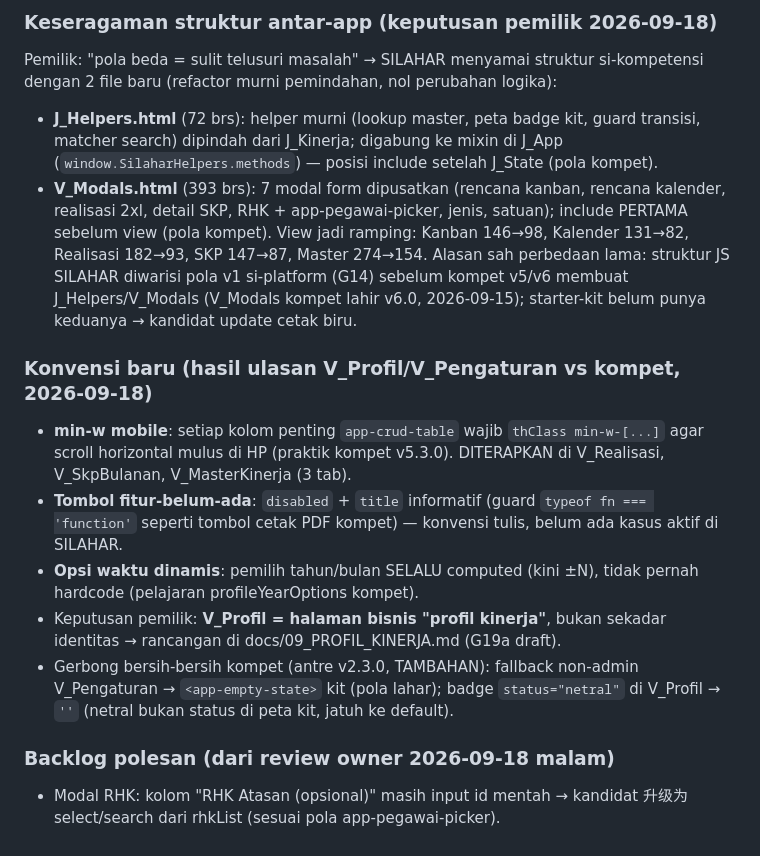
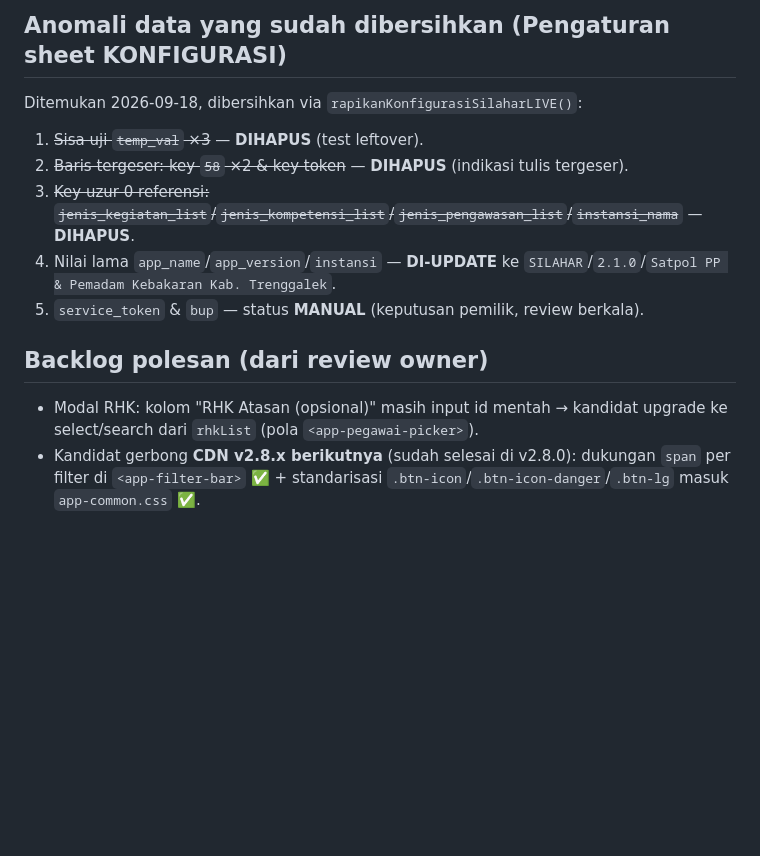
Before and after one commit to miftachurrochim82-sketch/si-lahar, a Markdown page: docs/05_UIUX.md, the part around one of its changes. Rendered like a GitHub page; blank space fills up the shorter version.

```diff
--- a/docs/05_UIUX.md
+++ b/docs/05_UIUX.md
@@ -95,33 +100,14 @@ Kandidat gerbong UPDATE CDN FRONTEND (berikutnya, sebelum backend): dukungan spa
 
-### Keseragaman struktur antar-app (keputusan pemilik 2026-09-18)
-Pemilik: "pola beda = sulit telusuri masalah" → SILAHAR menyamai struktur
-si-kompetensi dengan 2 file baru (refactor murni pemindahan, nol perubahan logika):
-- **J_Helpers.html** (72 brs): helper murni (lookup master, peta badge kit, guard
-  transisi, matcher search) dipindah dari J_Kinerja; digabung ke mixin di J_App
-  (`window.SilaharHelpers.methods`) — posisi include setelah J_State (pola kompet).
-- **V_Modals.html** (393 brs): 7 modal form dipusatkan (rencana kanban, rencana
-  kalender, realisasi 2xl, detail SKP, RHK + app-pegawai-picker, jenis, satuan);
-  include PERTAMA sebelum view (pola kompet). View jadi ramping: Kanban 146→98,
-  Kalender 131→82, Realisasi 182→93, SKP 147→87, Master 274→154.
-Alasan sah perbedaan lama: struktur JS SILAHAR diwarisi pola v1 si-platform (G14)
-sebelum kompet v5/v6 membuat J_Helpers/V_Modals (V_Modals kompet lahir v6.0,
-2026-09-15); starter-kit belum punya keduanya → kandidat update cetak biru.
+## Anomali data yang sudah dibersihkan (Pengaturan sheet KONFIGURASI)
 
-### Konvensi baru (hasil ulasan V_Profil/V_Pengaturan vs kompet, 2026-09-18)
-- **min-w mobile**: setiap kolom penting `app-crud-table` wajib `thClass min-w-[...]`
-  agar scroll horizontal mulus di HP (praktik kompet v5.3.0). DITERAPKAN di
-  V_Realisasi, V_SkpBulanan, V_MasterKinerja (3 tab).
-- **Tombol fitur-belum-ada**: `disabled` + `title` informatif (guard
-  `typeof fn === 'function'` seperti tombol cetak PDF kompet) — konvensi tulis,
-  belum ada kasus aktif di SILAHAR.
-- **Opsi waktu dinamis**: pemilih tahun/bulan SELALU computed (kini ±N), tidak
-  pernah hardcode (pelajaran profileYearOptions kompet).
-- Keputusan pemilik: **V_Profil = halaman bisnis "profil kinerja"**, bukan
-  sekadar identitas → rancangan di docs/09_PROFIL_KINERJA.md (G19a draft).
-- Gerbong bersih-bersih kompet (antre v2.3.0, TAMBAHAN): fallback non-admin
-  V_Pengaturan → `<app-empty-state>` kit (pola lahar); badge `status="netral"`
-  di V_Profil → `''` (netral bukan status di peta kit, jatuh ke default).
+Ditemukan 2026-09-18, dibersihkan via `rapikanKonfigurasiSilaharLIVE()`:
+1. ~~Sisa uji `temp_val` ×3~~ — **DIHAPUS** (test leftover).
+2. ~~Baris tergeser: key `58` ×2 & key token~~ — **DIHAPUS** (indikasi tulis tergeser).
+3. ~~Key uzur 0 referensi: `jenis_kegiatan_list`/`jenis_kompetensi_list`/`jenis_pengawasan_list`/`instansi_nama`~~ — **DIHAPUS**.
+4. Nilai lama `app_name`/`app_version`/`instansi` — **DI-UPDATE** ke `SILAHAR`/`2.1.0`/`Satpol PP & Pemadam Kebakaran Kab. Trenggalek`.
+5. `service_token` & `bup` — status **MANUAL** (keputusan pemilik, review berkala).
 
-### Backlog polesan (dari review owner 2026-09-18 malam)
-- Modal RHK: kolom "RHK Atasan (opsional)" masih input id mentah → kandidat
- 升级为 select/search dari rhkList (sesuai pola app-pegawai-picker).
+## Backlog polesan (dari review owner)
+
+- Modal RHK: kolom "RHK Atasan (opsional)" masih input id mentah → kandidat upgrade ke select/search dari `rhkList` (pola `<app-pegawai-picker>`).
+- Kandidat gerbong **CDN v2.8.x berikutnya** (sudah selesai di v2.8.0): dukungan `span` per filter di `<app-filter-bar>` ✅ + standarisasi `.btn-icon`/`.btn-icon-danger`/`.btn-lg` masuk `app-common.css` ✅.
```
Also changed, not shown: other parts of docs/05_UIUX.md (+84 -79 lines).
